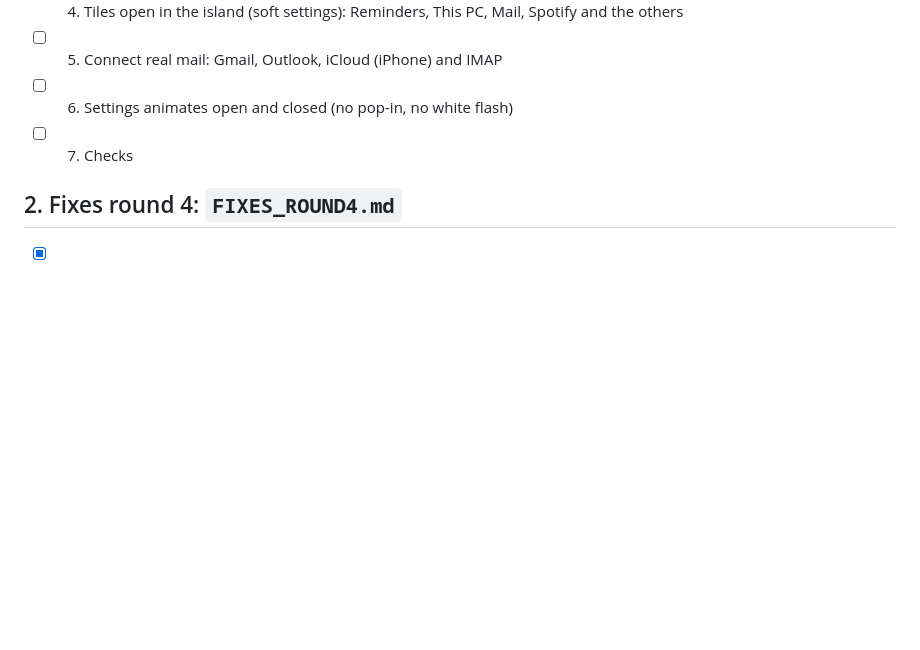
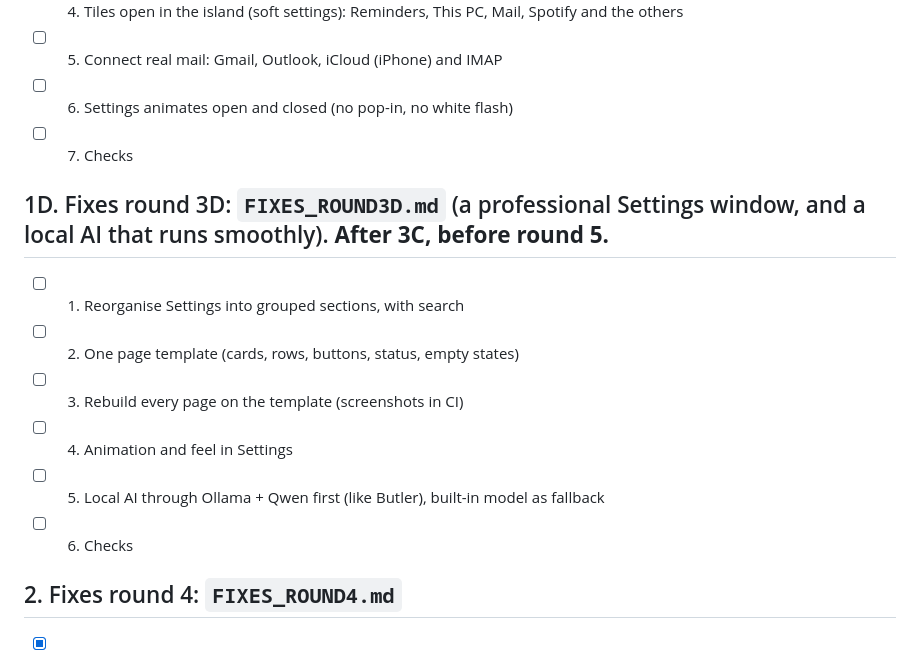
Before and after one commit to WavezFX/Groovy-main, a Markdown page: WORK_QUEUE.md, the part around the change. Drawn GitHub-style; blank space fills up the shorter version.

```diff
--- a/WORK_QUEUE.md
+++ b/WORK_QUEUE.md
@@ -35,6 +35,14 @@ This is the **one list** of everything to do, in order. Work from the top down.
 - [ ] 6. Settings animates open and closed (no pop-in, no white flash)
 - [ ] 7. Checks
 
+## 1D. Fixes round 3D: `FIXES_ROUND3D.md` (a professional Settings window, and a local AI that runs smoothly). **After 3C, before round 5.**
+- [ ] 1. Reorganise Settings into grouped sections, with search
+- [ ] 2. One page template (cards, rows, buttons, status, empty states)
+- [ ] 3. Rebuild every page on the template (screenshots in CI)
+- [ ] 4. Animation and feel in Settings
+- [ ] 5. Local AI through Ollama + Qwen first (like Butler), built-in model as fallback
+- [ ] 6. Checks
+
 ## 2. Fixes round 4: `FIXES_ROUND4.md`
 - [x] 1. "OK Groovy" is never silent; basic commands work without AI
 - [x] 2. The gear opens quick settings. **It must unfold out of the island using round 3B item 8's motion module.**
```
Also changed, not shown: FIXES_ROUND3D.md (added, +103 -0 lines), editions/studio/STUDIO_EDITION_BETA.md (+33 -0 lines).
